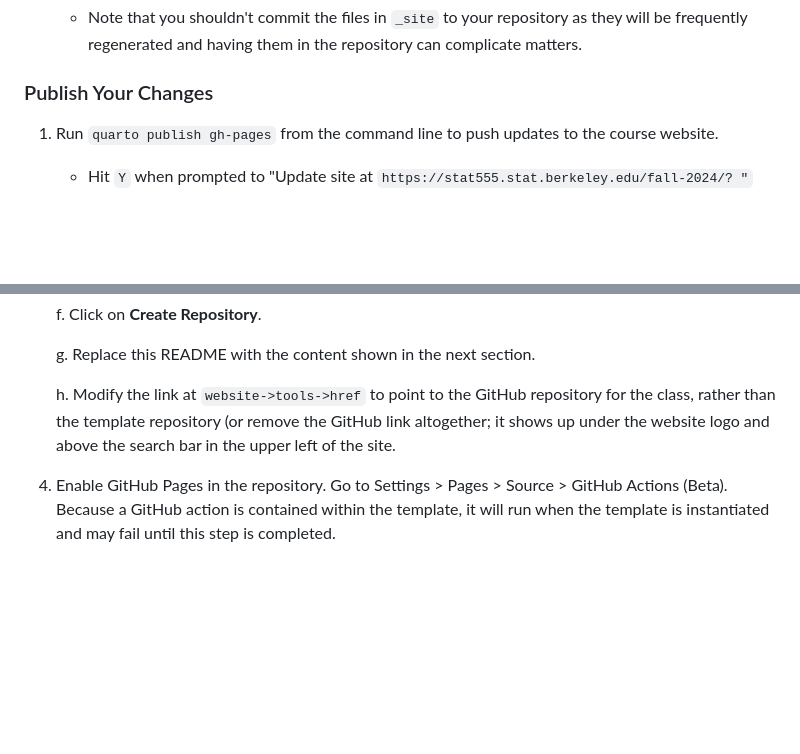
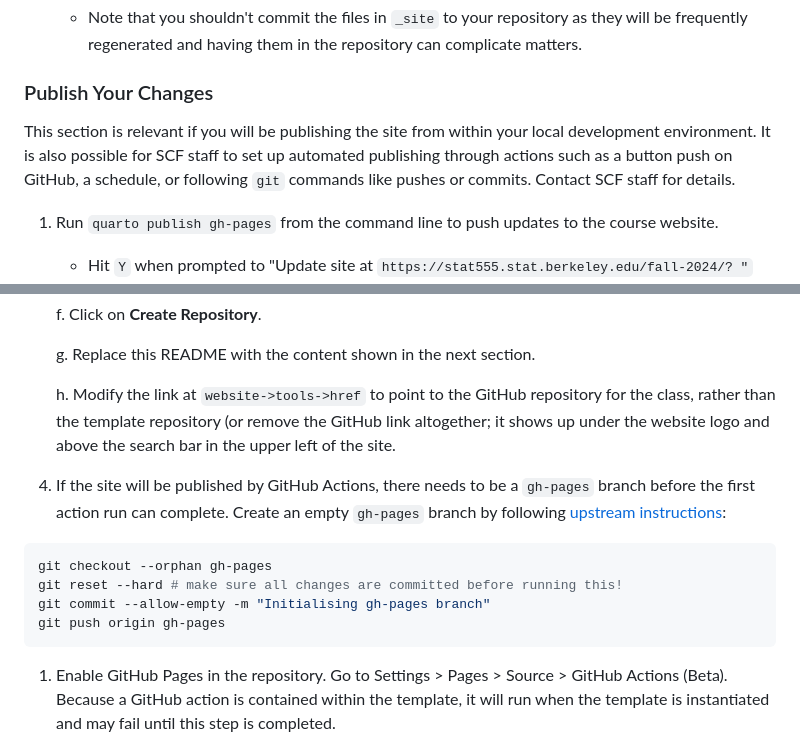
Before and after one commit to berkeley-cdss/course-site-quarto, a Markdown page: README.md, 2 parts joined by grey strips. Rendered like a GitHub page; blank space fills up the shorter version.

Commit message:
Start to document github actions.

````diff
--- a/README.md
+++ b/README.md
@@ -126,6 +126,8 @@ Run `quarto preview` to see your site locally. Quarto will bring up the website
 
 ### Publish Your Changes
 
+This section is relevant if you will be publishing the site from within your local development environment. It is also possible for SCF staff to set up automated publishing through actions such as a button push on GitHub, a schedule, or following `git` commands like pushes or commits. Contact SCF staff for details.
+
 1. Run `quarto publish gh-pages` from the command line to push updates to the course website.
    - Hit `Y` when prompted to "Update site at `https://stat555.stat.berkeley.edu/fall-2024/? "`
    - Wait a minute for the content to be rendered on your computer. You should then see a message that files are being updated in the `gh-pages` branch.
@@ -173,6 +175,15 @@ The SCF is happy to help. Please [contact us](https://statistics.berkeley.edu/co
 
    h. Modify the link at `website->tools->href` to point to the GitHub repository for the class, rather than the template repository (or remove the GitHub link altogether; it shows up under the website logo and above the search bar in the upper left of the site.
 
+1. If the site will be published by GitHub Actions, there needs to be a `gh-pages` branch before the first action run can complete. Create an empty `gh-pages` branch by following [upstream instructions](https://quarto.org/docs/publishing/github-pages.html#source-branch):
+
+```bash
+git checkout --orphan gh-pages
+git reset --hard # make sure all changes are committed before running this!
+git commit --allow-empty -m "Initialising gh-pages branch"
+git push origin gh-pages
+```
+
 1. Enable GitHub Pages in the repository. Go to Settings > Pages > Source > GitHub Actions (Beta). Because a GitHub action is contained within the template, it will run when the template is instantiated and may fail until this step is completed.
 
 ### README Content for Actual Class Repositories
````
